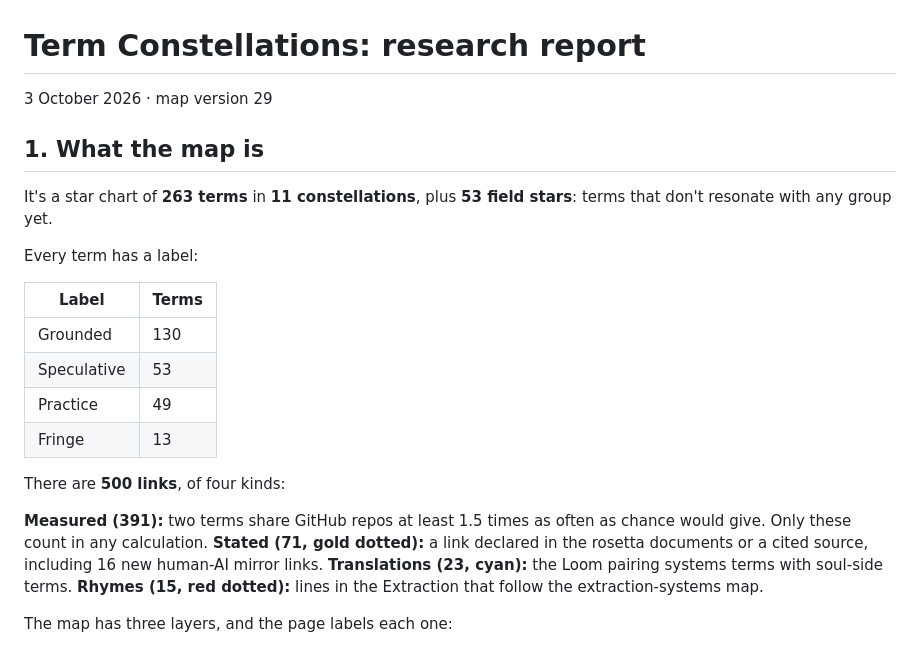
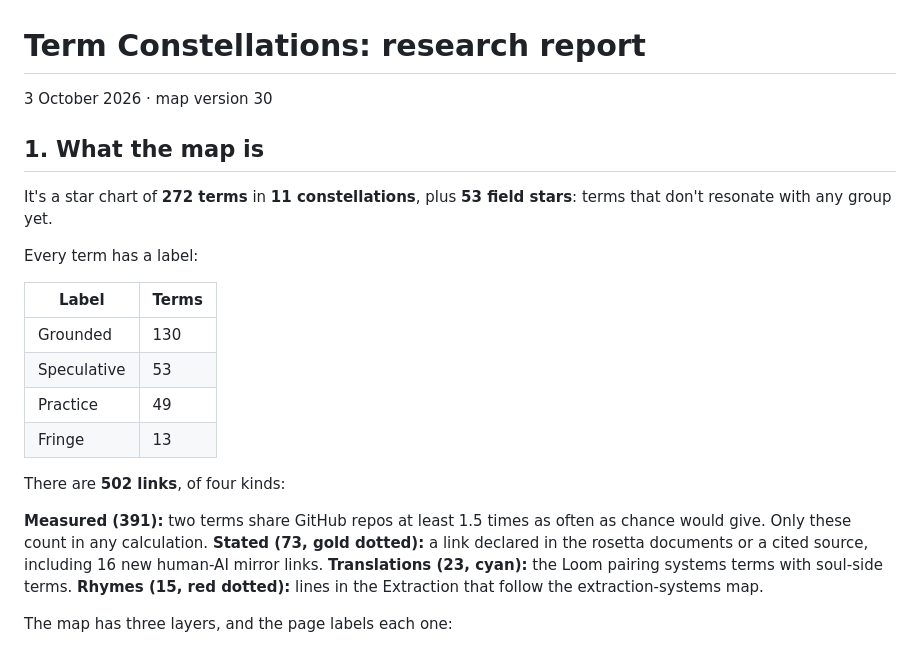
Before and after one commit to palmerwizard/systems-archetype-map, a Markdown page: research-report.md, the part around one of its changes. Rendered like a GitHub page.

Commit message:
The hyperstition cluster: 9 new stars, mirror links, 272 terms

```diff
--- a/research-report.md
+++ b/research-report.md
@@ -1,10 +1,10 @@
 # Term Constellations: research report
 
-3 October 2026 · map version 29
+3 October 2026 · map version 30
 
 ## 1. What the map is
 
-It's a star chart of **263 terms** in **11 constellations**, plus **53 field stars**: terms that don't resonate with any group yet.
+It's a star chart of **272 terms** in **11 constellations**, plus **53 field stars**: terms that don't resonate with any group yet.
 
 Every term has a label:
 
@@ -15,9 +15,9 @@ Every term has a label:
 | Practice | 49 |
 | Fringe | 13 |
 
-There are **500 links**, of four kinds:
+There are **502 links**, of four kinds:
 
-**Measured (391):** two terms share GitHub repos at least 1.5 times as often as chance would give. Only these count in any calculation. **Stated (71, gold dotted):** a link declared in the rosetta documents or a cited source, including 16 new human-AI mirror links. **Translations (23, cyan):** the Loom pairing systems terms with soul-side terms. **Rhymes (15, red dotted):** lines in the Extraction that follow the extraction-systems map.
+**Measured (391):** two terms share GitHub repos at least 1.5 times as often as chance would give. Only these count in any calculation. **Stated (73, gold dotted):** a link declared in the rosetta documents or a cited source, including 16 new human-AI mirror links. **Translations (23, cyan):** the Loom pairing systems terms with soul-side terms. **Rhymes (15, red dotted):** lines in the Extraction that follow the extraction-systems map.
 
 The map has three layers, and the page labels each one:
 
```
Also changed, not shown: other parts of research-report.md (+55 -1 lines).
